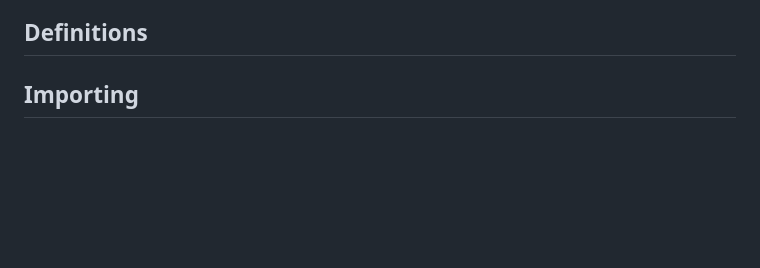
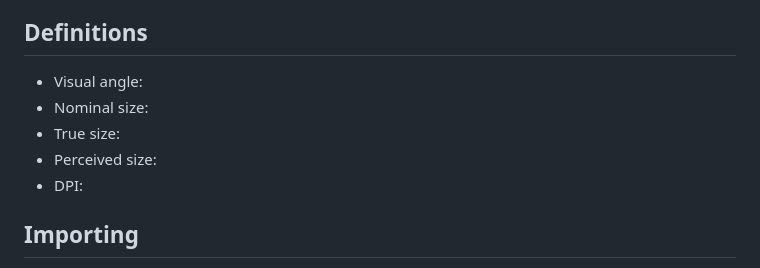
Before and after one commit to solo-fsw-projects/solo-fsw-opensesame_resizing, a Markdown page: README.md, the part around the change. Drawn GitHub-style; blank space fills up the shorter version.

Commit message:
add definitions to readme

```diff
--- a/README.md
+++ b/README.md
@@ -13,6 +13,11 @@ This repository contains the source code (*os_resizing.ts*) for the *os_resizing
 5. [References](#references)
 
 ## Definitions
+- Visual angle:
+- Nominal size:
+- True size:
+- Perceived size:
+- DPI:
 
 
 ## Importing
```
